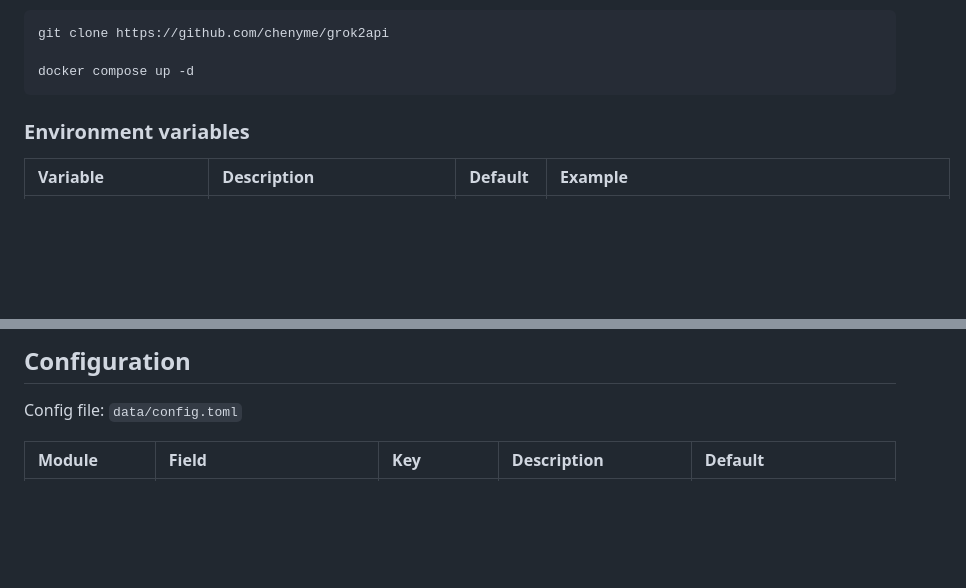
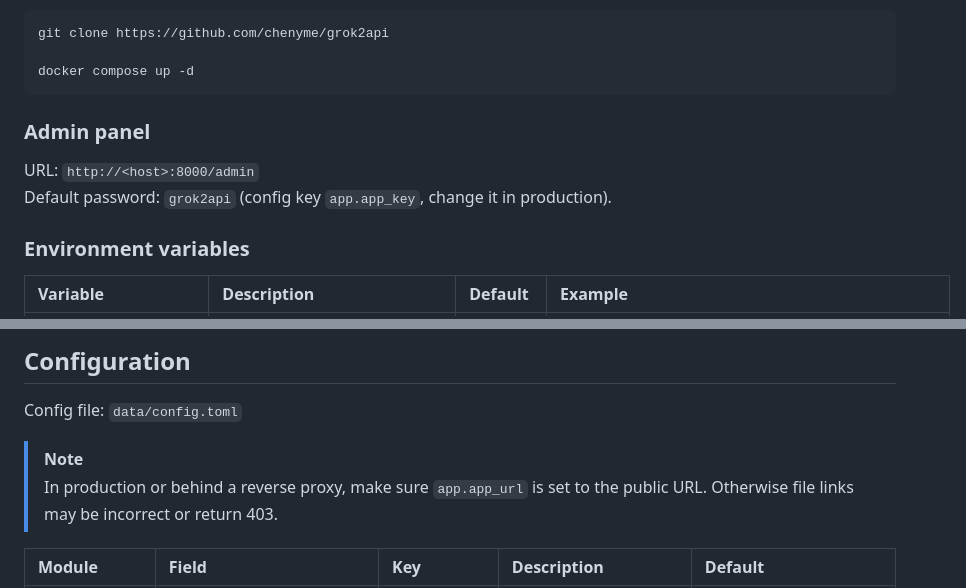
Before and after one commit to voici5986/grok2api, a Markdown page: docs/README.en.md, 2 parts joined by grey strips. Drawn GitHub-style; blank space fills up the shorter version.

````diff
--- a/docs/README.en.md
+++ b/docs/README.en.md
@@ -30,6 +30,11 @@ git clone https://github.com/chenyme/grok2api
 
 docker compose up -d
 ```
+
+### Admin panel
+
+URL: `http://<host>:8000/admin`
+Default password: `grok2api` (config key `app.app_key`, change it in production).
 
 ### Environment variables
 
@@ -140,6 +145,10 @@ Note: any other parameters will be discarded and ignored.
 
 Config file: `data/config.toml`
 
+> [!NOTE]
+> In production or behind a reverse proxy, make sure `app.app_url` is set to the public URL.
+> Otherwise file links may be incorrect or return 403.
+
 | Module | Field | Key | Description | Default |
 | :--- | :--- | :--- | :--- | :--- |
 | **app** | `app_url` | App URL | External access URL for Grok2API (used for file links). | `http://127.0.0.1:8000` |
````
Also changed, not shown: readme.md (+9 -0 lines).
